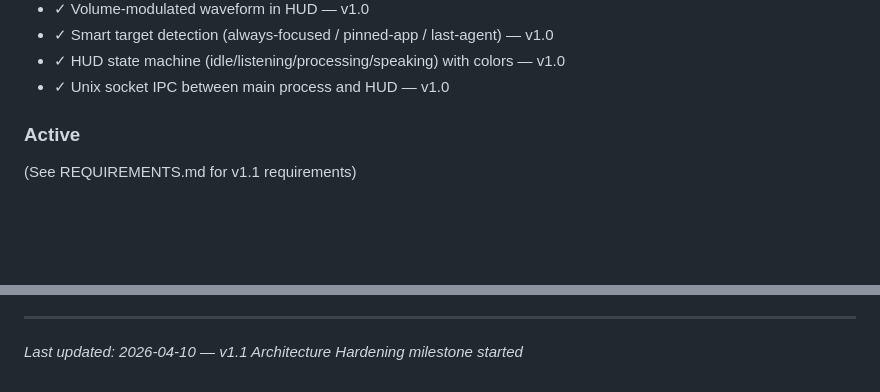
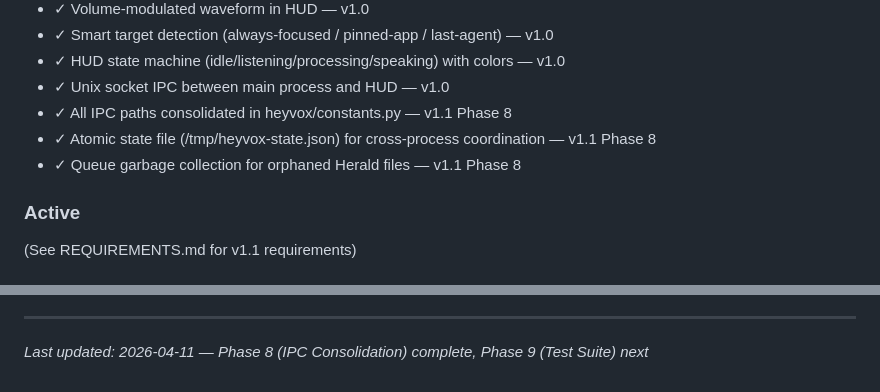
Before and after one commit to heyvox-dev/heyvox, a Markdown page: .planning/PROJECT.md, 2 parts joined by grey strips. Drawn GitHub-style; blank space fills up the shorter version.

Commit message:
docs(phase-08): evolve PROJECT.md after phase completion

```diff
--- a/.planning/PROJECT.md
+++ b/.planning/PROJECT.md
@@ -34,6 +34,9 @@ HeyVox is a macOS voice layer that turns your voice into a first-class input dev
 - ✓ Smart target detection (always-focused / pinned-app / last-agent) — v1.0
 - ✓ HUD state machine (idle/listening/processing/speaking) with colors — v1.0
 - ✓ Unix socket IPC between main process and HUD — v1.0
+- ✓ All IPC paths consolidated in heyvox/constants.py — v1.1 Phase 8
+- ✓ Atomic state file (/tmp/heyvox-state.json) for cross-process coordination — v1.1 Phase 8
+- ✓ Queue garbage collection for orphaned Herald files — v1.1 Phase 8
 
 ### Active
 
@@ -135,4 +138,4 @@ This document evolves at phase transitions and milestone boundaries.
 4. Update Context with current state
 
 ---
-*Last updated: 2026-04-10 — v1.1 Architecture Hardening milestone started*
+*Last updated: 2026-04-11 — Phase 8 (IPC Consolidation) complete, Phase 9 (Test Suite) next*
```
